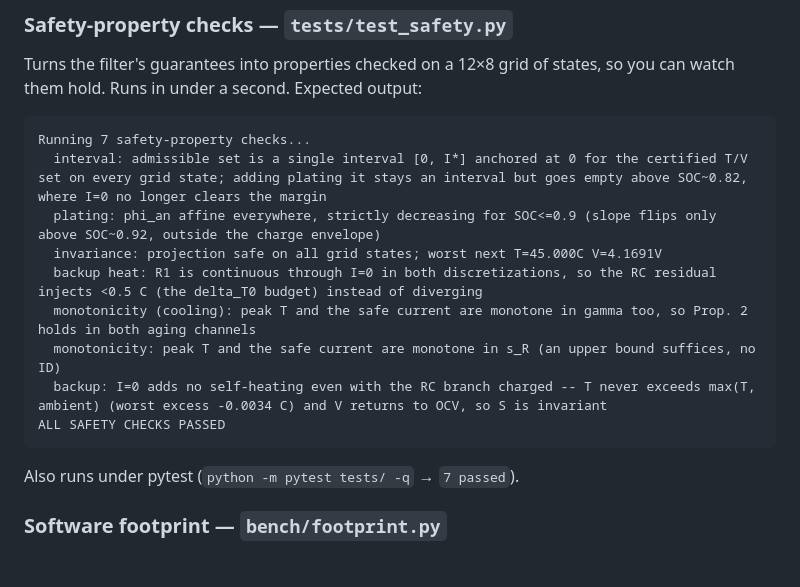
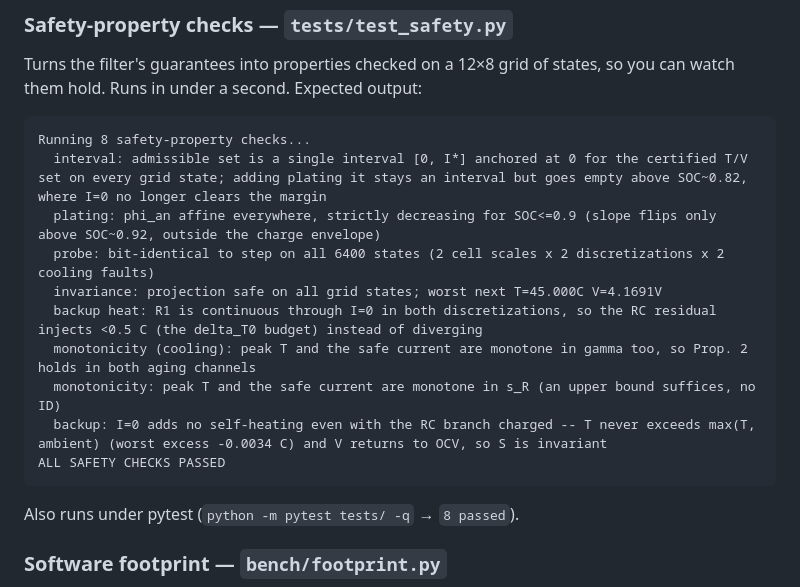
Before and after one commit to keshavkrishnan08/safe-charge, a Markdown page: README.md, the part around the change. GitHub-like rendering; blank space fills up the shorter version.

Commit message:
Sync the README test block to the current suite

````diff
--- a/README.md
+++ b/README.md
@@ -187,9 +187,10 @@ Turns the filter's guarantees into properties checked on a 12&times;8 grid of st
 them hold. Runs in under a second. Expected output:
 
 ```
-Running 7 safety-property checks...
+Running 8 safety-property checks...
   interval: admissible set is a single interval [0, I*] anchored at 0 for the certified T/V set on every grid state; adding plating it stays an interval but goes empty above SOC~0.82, where I=0 no longer clears the margin
   plating: phi_an affine everywhere, strictly decreasing for SOC<=0.9 (slope flips only above SOC~0.92, outside the charge envelope)
+  probe: bit-identical to step on all 6400 states (2 cell scales x 2 discretizations x 2 cooling faults)
   invariance: projection safe on all grid states; worst next T=45.000C V=4.1691V
   backup heat: R1 is continuous through I=0 in both discretizations, so the RC residual injects <0.5 C (the delta_T0 budget) instead of diverging
   monotonicity (cooling): peak T and the safe current are monotone in gamma too, so Prop. 2 holds in both aging channels
@@ -198,7 +199,7 @@ Running 7 safety-property checks...
 ALL SAFETY CHECKS PASSED
 ```
 
-Also runs under pytest (`python -m pytest tests/ -q` &rarr; `7 passed`).
+Also runs under pytest (`python -m pytest tests/ -q` &rarr; `8 passed`).
 
 ### Software footprint &mdash; `bench/footprint.py`
 
````
